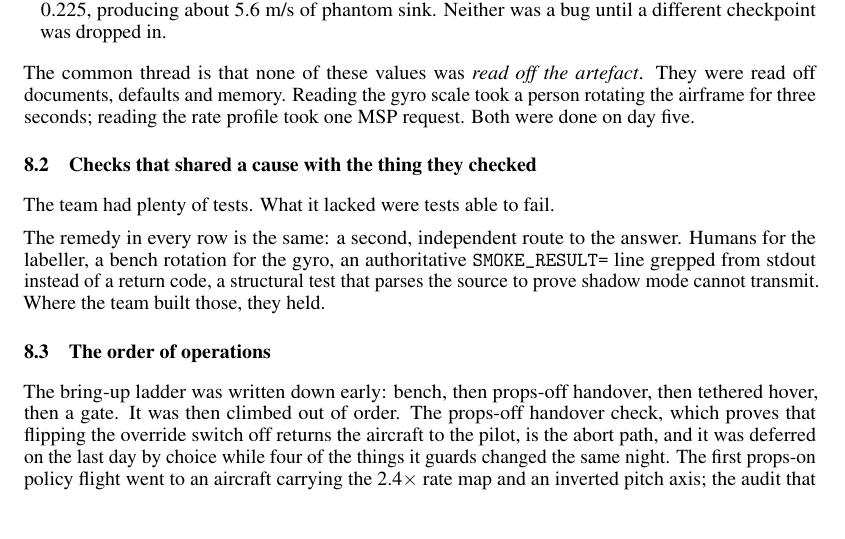
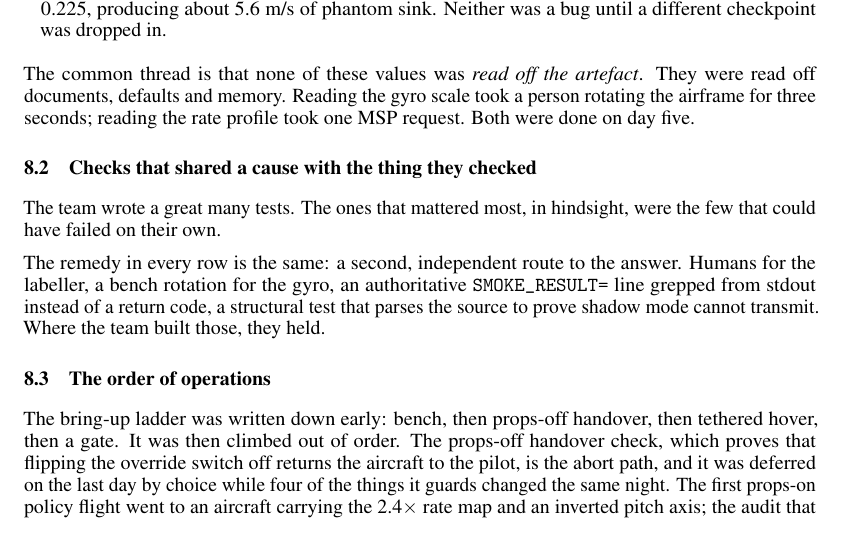
Before and after one commit to bojro/aigp-sim, a LaTeX paper (paper/neurips/paper.tex): part of page 23 of 27, cut so that both start at the same text, the shorter picture padded with empty space. Compiled offline with pdfLaTeX.

Commit message:
One more sentence in 8.2 rephrased as reflection

```diff
--- a/paper/neurips/paper.tex
+++ b/paper/neurips/paper.tex
@@ -227,7 +227,7 @@ A number crosses from the aircraft into the policy, or from the policy out to th
 The common thread is that none of these values was \emph{read off the artefact}. They were read off documents, defaults and memory. Reading the gyro scale took a person rotating the airframe for three seconds; reading the rate profile took one MSP request. Both were done on day five.
 
 \subsection{Checks that shared a cause with the thing they checked}
-The team had plenty of tests. What it lacked were tests able to fail.
+The team wrote a great many tests. The ones that mattered most, in hindsight, were the few that could have failed on their own.
 
 \begin{table}[htbp]\centering\small
 \begin{tabular}{@{}p{0.28\linewidth}p{0.32\linewidth}p{0.32\linewidth}@{}}
```
Also changed, not shown: paper/paper.md (+1 -1 lines), 2 other files.
